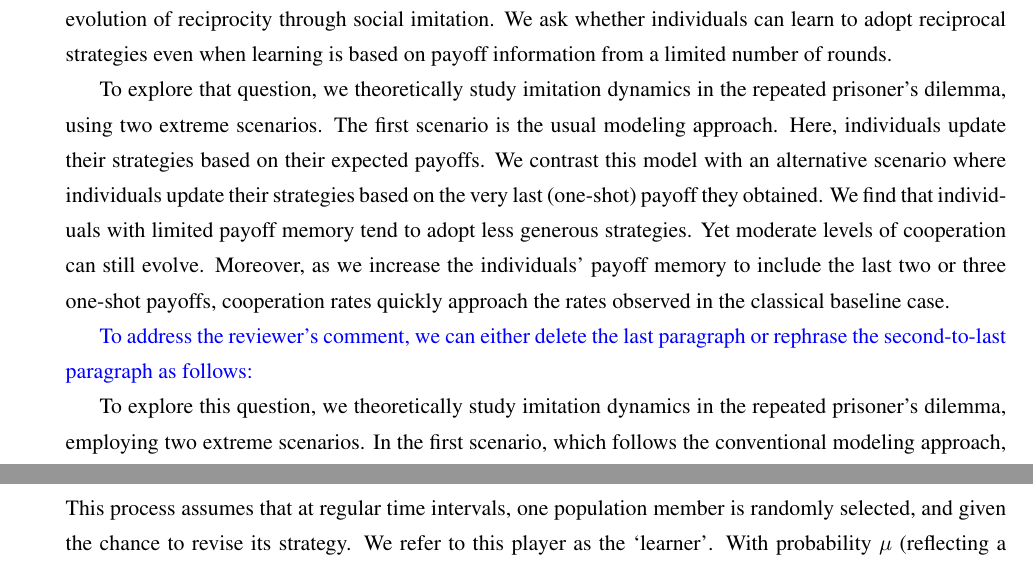
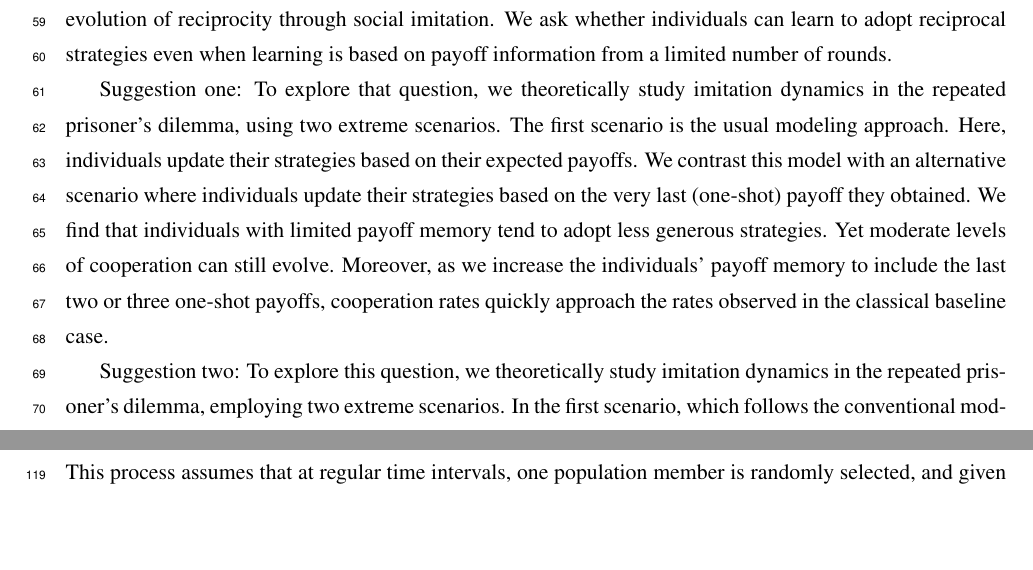
Before and after one commit to Nikoleta-v3/evolution-of-cooperation-with-limited-updating-payoff-memory, a LaTeX paper (paper/main.tex): two parts of pages 3 and 5 of 20 before the commit and two parts of pages 3 and 4 of 20 after it, joined at a grey line, cut so that both start at the same text, the shorter picture padded with empty space. Compiled offline with pdfLaTeX.

Commit message:
cleaning main paper

```diff
--- a/paper/main.tex
+++ b/paper/main.tex
@@ -14,7 +14,7 @@
 \usepackage{blkarray}
 \usepackage[ruled,vlined]{algorithm2e}
 \usepackage{lineno}
-% \linenumbers
+\linenumbers
 \smallskip % Erlaubt kleine Abstaende zwischen Paragraphen, falls es dem Seitenlayout hilft
 \renewcommand{\baselinestretch}{1.3}
 \newcommand{\R}{\mathbb{R}}
@@ -178,7 +178,7 @@ We ask whether individuals can learn to adopt reciprocal strategies even when le
 
 
 %% INTRO: Basic description of our model and our findings
-
+Suggestion one:
 To explore that question, we theoretically study imitation dynamics in the repeated prisoner's dilemma, using two extreme scenarios.
 The first scenario is the usual modeling approach.
 Here, individuals update their strategies based on their expected payoffs.
@@ -188,13 +188,7 @@ We find that individuals with limited payoff memory tend to adopt less generous
 Yet moderate levels of cooperation can still evolve.
 Moreover, as we increase the individuals' payoff memory to include the last two or three one-shot payoffs, cooperation rates quickly approach the rates observed in the classical baseline case.
 
-%% INTRO: Summary and conclusions
-
-% Overall, these findings suggest that while memory is important, already minimal payoff information may suffice for the evolution of direct reciprocity based on social learning.
-% They also suggest that the classical model of reciprocity (based on expected payoffs) can often be interpreted as a useful approximation to more realistic models that include cognitive constraints.
-
-\todo{To address the reviewer's comment, we can either delete the last paragraph or rephrase the second-to-last paragraph as follows:}
-
+Suggestion two:
 To explore this question, we theoretically study imitation dynamics in the
 repeated prisoner's dilemma, employing two extreme scenarios. In the first
 scenario, which follows the conventional modeling approach, individuals update
```
Also changed, not shown: paper/main.pdf.
